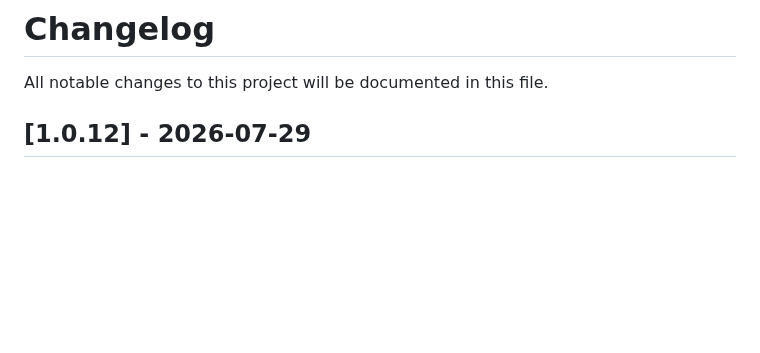
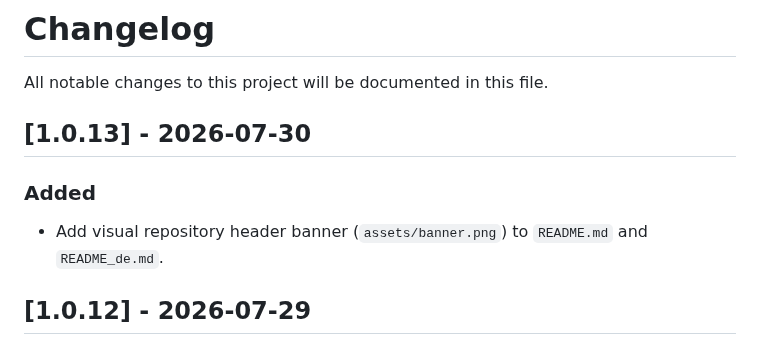
Before and after one commit to ellmos-ai/ellmos-clatcher-mcp, a Markdown page: CHANGELOG.md, the part around the change. GitHub-like rendering; blank space fills up the shorter version.

```diff
--- a/CHANGELOG.md
+++ b/CHANGELOG.md
@@ -1,6 +1,11 @@
 # Changelog
 
 All notable changes to this project will be documented in this file.
+
+## [1.0.13] - 2026-07-30
+
+### Added
+- Add visual repository header banner (`assets/banner.png`) to `README.md` and `README_de.md`.
 
 ## [1.0.12] - 2026-07-29
 
```
Also changed, not shown: README.md (+2 -0 lines), README_de.md (+2 -0 lines), assets/banner.png (added).
